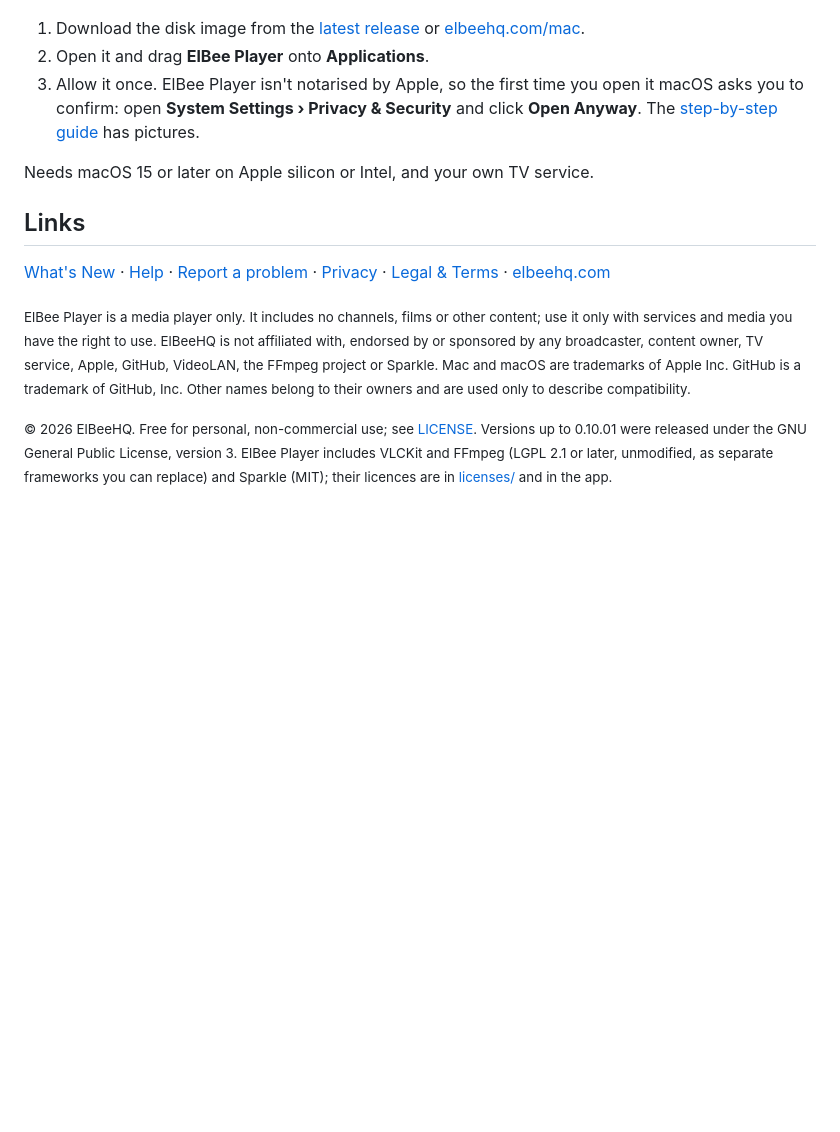
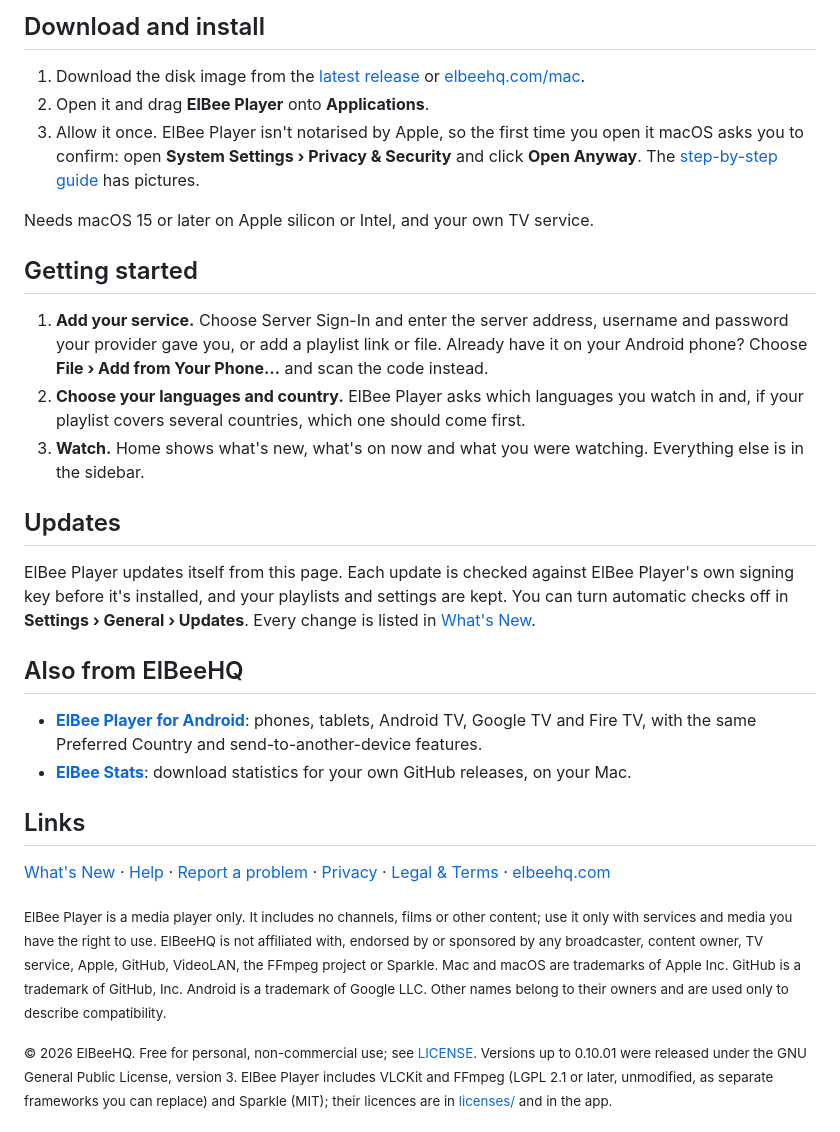
Before and after one commit to ElBeeHQ/ElBeePlayer, a Markdown page: README.md, the part around one of its changes. Drawn GitHub-style; blank space fills up the shorter version.

```diff
--- a/README.md
+++ b/README.md
@@ -53,3 +102,4 @@ no channels or content of its own.
+## Download and install
 
 1. Download the disk image from the [latest release](https://github.com/ElBeeHQ/ElBeePlayer/releases/latest) or
    [elbeehq.com/mac](https://elbeehq.com/mac).
@@ -60,6 +110,27 @@ no channels or content of its own.
 
 Needs macOS 15 or later on Apple silicon or Intel, and your own TV service.
 
+## Getting started
+
+1. **Add your service.** Choose Server Sign-In and enter the server address, username and password your provider gave
+   you, or add a playlist link or file. Already have it on your Android phone? Choose **File › Add from Your Phone…**
+   and scan the code instead.
+2. **Choose your languages and country.** ElBee Player asks which languages you watch in and, if your playlist covers
+   several countries, which one should come first.
+3. **Watch.** Home shows what's new, what's on now and what you were watching. Everything else is in the sidebar.
+
+## Updates
+
+ElBee Player updates itself from this page. Each update is checked against ElBee Player's own signing key before it's
+installed, and your playlists and settings are kept. You can turn automatic checks off in **Settings › General ›
+Updates**. Every change is listed in [What's New](CHANGELOG.md).
+
+## Also from ElBeeHQ
+
+- [**ElBee Player for Android**](https://elbeehq.com/android): phones, tablets, Android TV, Google TV and Fire TV,
+  with the same Preferred Country and send-to-another-device features.
+- [**ElBee Stats**](https://elbeehq.com/stats/): download statistics for your own GitHub releases, on your Mac.
+
 ## Links
 
 [What's New](CHANGELOG.md) · [Help](https://elbeehq.com/support) · [Report a problem](https://github.com/ElBeeHQ/ElBeePlayer/issues) ·
@@ -68,8 +139,8 @@ Needs macOS 15 or later on Apple silicon or Intel, and your own TV service.
 <sub>ElBee Player is a media player only. It includes no channels, films or other content; use it only with services
 and media you have the right to use. ElBeeHQ is not affiliated with, endorsed by or sponsored by any broadcaster,
 content owner, TV service, Apple, GitHub, VideoLAN, the FFmpeg project or Sparkle. Mac and macOS are trademarks of
-Apple Inc. GitHub is a trademark of GitHub, Inc. Other names belong to their owners and are used only to describe
-compatibility.</sub>
+Apple Inc. GitHub is a trademark of GitHub, Inc. Android is a trademark of Google LLC. Other names belong to their
+owners and are used only to describe compatibility.</sub>
 
 <sub>© 2026 ElBeeHQ. Free for personal, non-commercial use; see [LICENSE](LICENSE). Versions up to 0.10.01 were
 released under the GNU General Public License, version 3. ElBee Player includes VLCKit and FFmpeg (LGPL 2.1 or later,
```
Also changed, not shown: other parts of README.md (+64 -15 lines), CHANGELOG.md (+26 -0 lines), assets/screenshot-dark.jpg, assets/screenshot-light.jpg, 1 other file.
